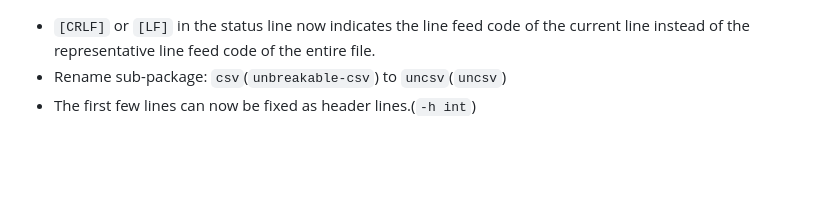
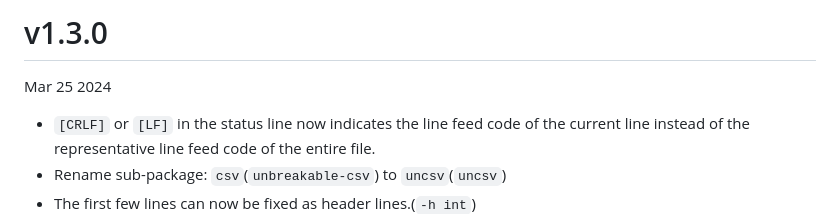
Before and after one commit to hymkor/csvi, a Markdown page: release_note_en.md, the part around the change. GitHub-like rendering; blank space fills up the shorter version.

```diff
--- a/release_note_en.md
+++ b/release_note_en.md
@@ -1,3 +1,7 @@
+v1.3.0
+======
+Mar 25 2024
+
 - `[CRLF]` or `[LF]` in the status line now indicates the line feed code of the current line instead of the representative line feed code of the entire file.
 - Rename sub-package: `csv`(`unbreakable-csv`) to `uncsv`(`uncsv`)
 - The first few lines can now be fixed as header lines.(`-h int`)
```
Also changed, not shown: release_note_ja.md (+4 -0 lines).
